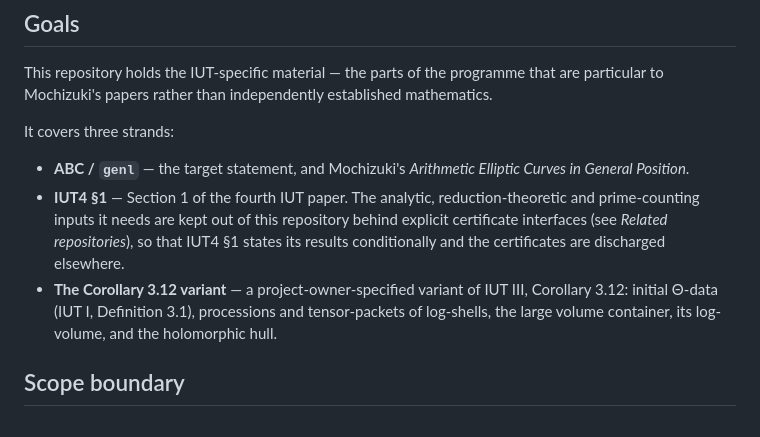
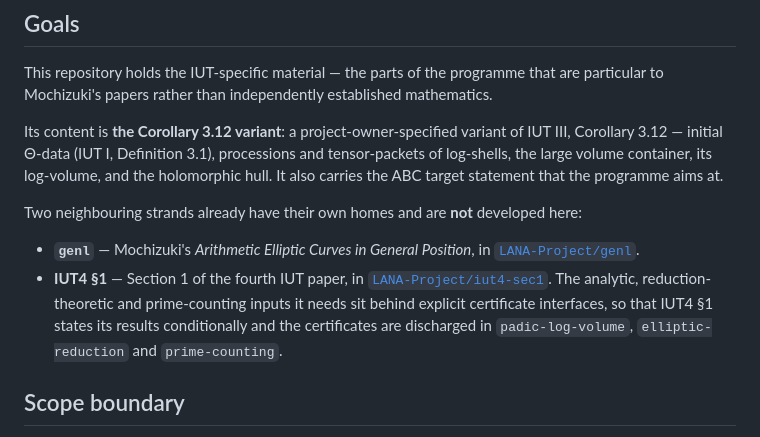
Before and after one commit to lana-agents/iut, a Markdown page: README.md, the part around one of its changes. GitHub-like rendering.

Commit message:
README: genl and IUT4 §1 live in their own LANA-Project repos

```diff
--- a/README.md
+++ b/README.md
@@ -6,11 +6,12 @@ Inter-universal Teichmüller theory: the ABC/IUT trunk.
 
 This repository holds the IUT-specific material — the parts of the programme that are particular to Mochizuki's papers rather than independently established mathematics.
 
-It covers three strands:
+Its content is **the Corollary 3.12 variant**: a project-owner-specified variant of IUT III, Corollary 3.12 — initial Θ-data (IUT I, Definition 3.1), processions and tensor-packets of log-shells, the large volume container, its log-volume, and the holomorphic hull. It also carries the ABC target statement that the programme aims at.
 
-* **ABC / `genl`** — the target statement, and Mochizuki's *Arithmetic Elliptic Curves in General Position*.
-* **IUT4 §1** — Section 1 of the fourth IUT paper. The analytic, reduction-theoretic and prime-counting inputs it needs are kept out of this repository behind explicit certificate interfaces (see *Related repositories*), so that IUT4 §1 states its results conditionally and the certificates are discharged elsewhere.
-* **The Corollary 3.12 variant** — a project-owner-specified variant of IUT III, Corollary 3.12: initial Θ-data (IUT I, Definition 3.1), processions and tensor-packets of log-shells, the large volume container, its log-volume, and the holomorphic hull.
+Two neighbouring strands already have their own homes and are **not** developed here:
+
+* **`genl`** — Mochizuki's *Arithmetic Elliptic Curves in General Position*, in [`LANA-Project/genl`](https://github.com/LANA-Project/genl).
+* **IUT4 §1** — Section 1 of the fourth IUT paper, in [`LANA-Project/iut4-sec1`](https://github.com/LANA-Project/iut4-sec1). The analytic, reduction-theoretic and prime-counting inputs it needs sit behind explicit certificate interfaces, so that IUT4 §1 states its results conditionally and the certificates are discharged in `padic-log-volume`, `elliptic-reduction` and `prime-counting`.
 
 ## Scope boundary
 
```
Also changed, not shown: other parts of README.md (+1 -1 lines).
